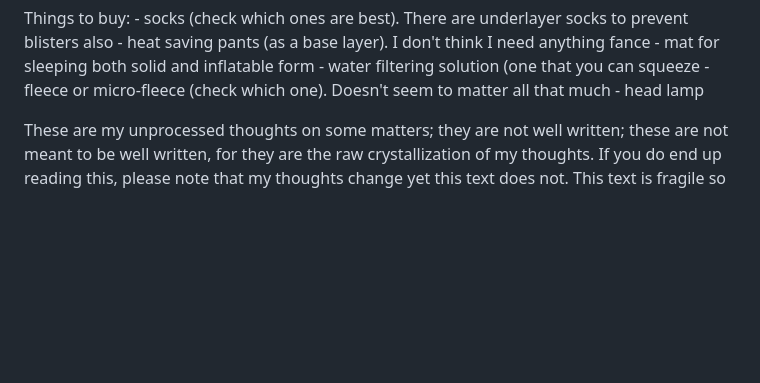
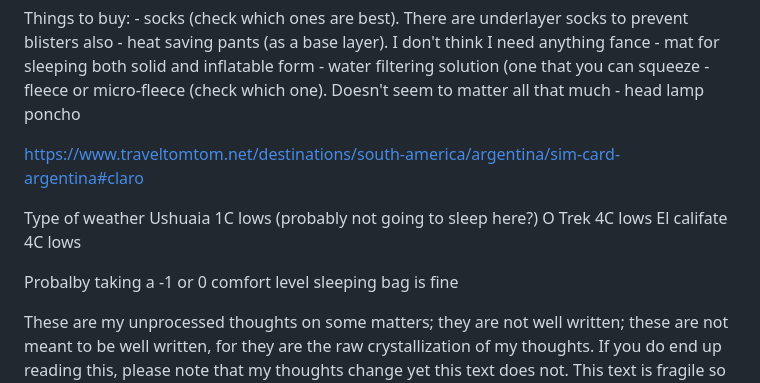
Before and after one commit to Ziv-spec/randomfun, a Markdown page: articles/software-design.md, the part around the change. GitHub-like rendering; blank space fills up the shorter version.

Commit message:
update to buy list

```diff
--- a/articles/software-design.md
+++ b/articles/software-design.md
@@ -21,6 +21,17 @@ Things to buy:
     - water filtering solution (one that you can squeeze
     - fleece or micro-fleece (check which one). Doesn't seem to matter all that much
     - head lamp
+        poncho
+
+https://www.traveltomtom.net/destinations/south-america/argentina/sim-card-argentina#claro
+
+
+Type of weather
+    Ushuaia     1C lows (probably not going to sleep here?)
+    O Trek      4C lows
+    El califate 4C lows
+
+Probalby taking a -1 or 0 comfort level sleeping bag is fine
 
 
 
```
